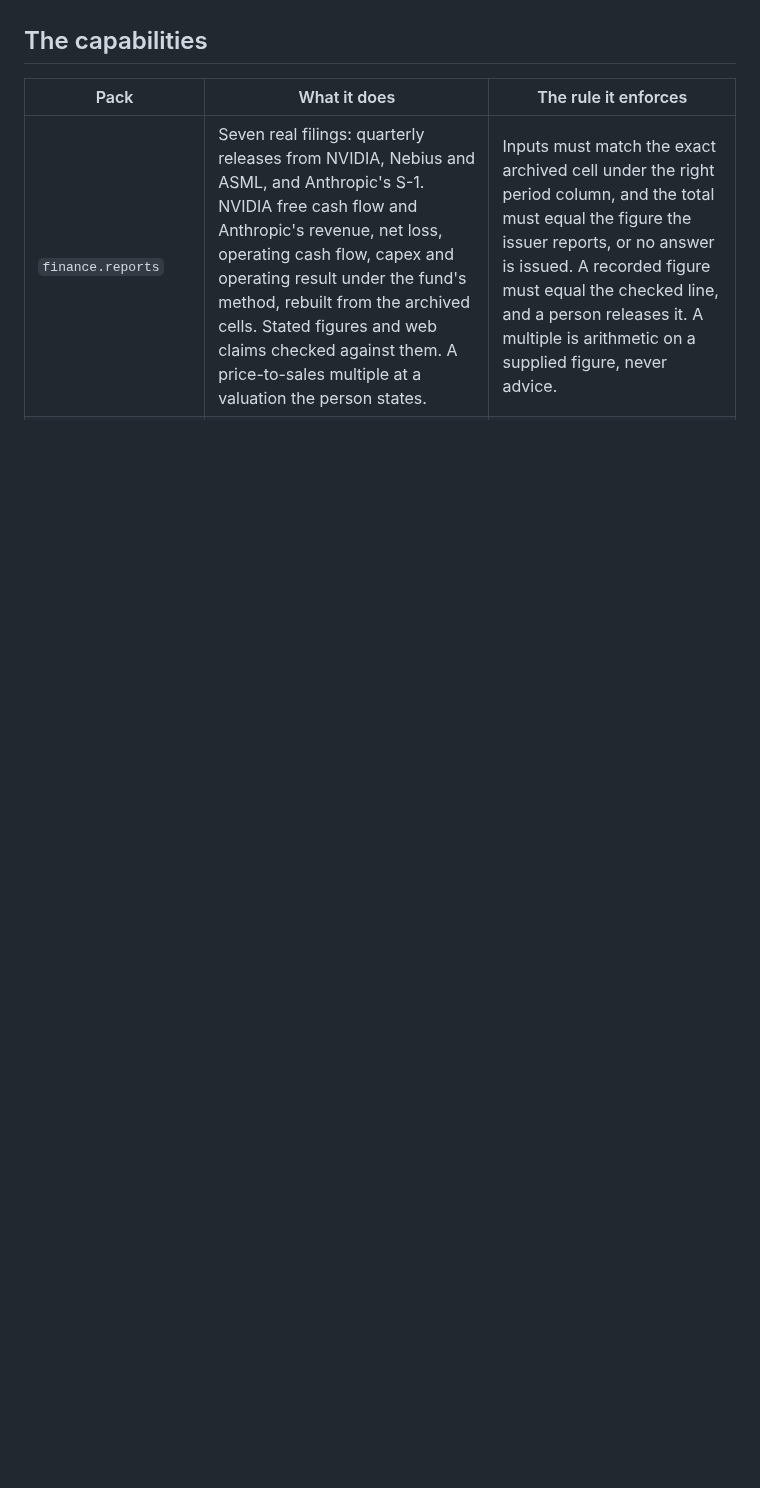
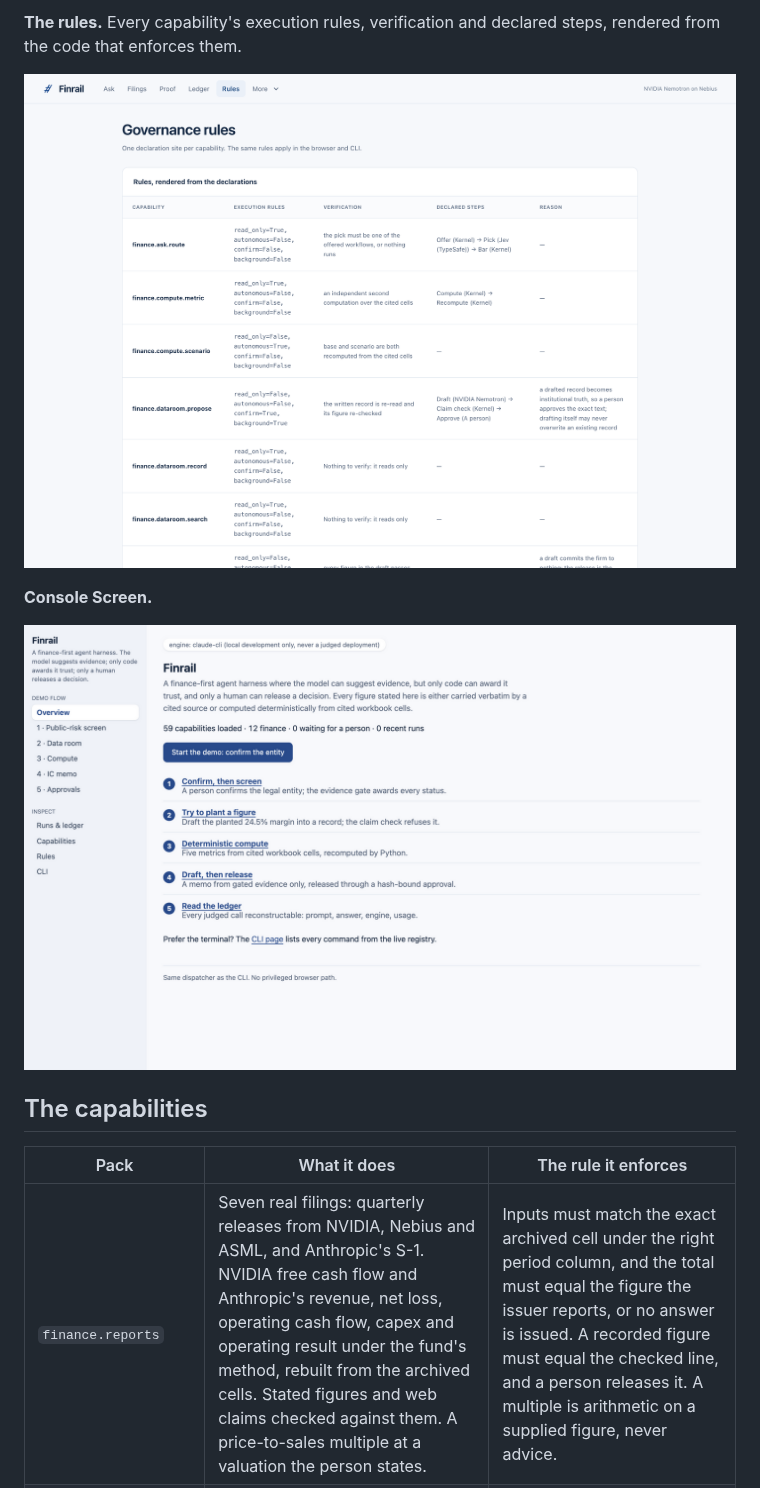
Before and after one commit to 0xtigerclaw/finrail, a Markdown page: README.md, the part around one of its changes. Drawn GitHub-style; pictures changed too: docs/img/console-screen.png (added), docs/img/rules.png (added); blank space fills up the shorter version.

```diff
--- a/README.md
+++ b/README.md
@@ -130,3 +144,11 @@ The Rules page renders every capability's declared steps from the live registry.
+**The rules.** Every capability's execution rules, verification and declared steps, rendered from the code that enforces them.
+
+![Rules page: a table of capabilities with their execution rules, verification and declared steps](docs/img/rules.png)
+
+**Console Screen.**
+
+![Console Screen](docs/img/console-screen.png)
+
 ## The capabilities
 
 | Pack | What it does | The rule it enforces |
```
Also changed, not shown: other parts of README.md (+14 -0 lines), docs/img/ask.png, docs/img/method.png (added), docs/img/proof.png (added), docs/img/quoted.png (added).
